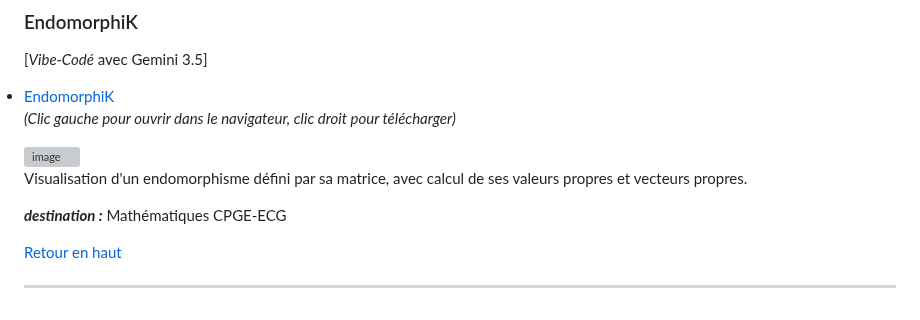
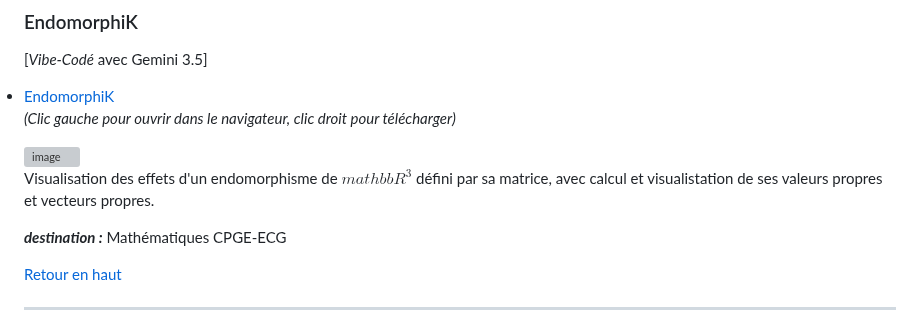
Before and after one commit to othoni-hub/VibeCoding, a Markdown page: README.md, the part around the change. Rendered like a GitHub page; grey boxes are pictures that could not be loaded.

```diff
--- a/README.md
+++ b/README.md
@@ -222,7 +222,7 @@ Système Prédateurs/Proies, à la manière de NetLogo : modélisation de Lotka-
 
 
 
-Visualisation d'un endomorphisme défini par sa matrice, avec calcul de ses valeurs propres et vecteurs propres.
+Visualisation des effets d'un endomorphisme de $mathbb{R}^3$ défini par sa matrice, avec calcul et visualistation de ses valeurs propres et vecteurs propres.
 
 ***destination :*** Mathématiques CPGE-ECG
 
```
